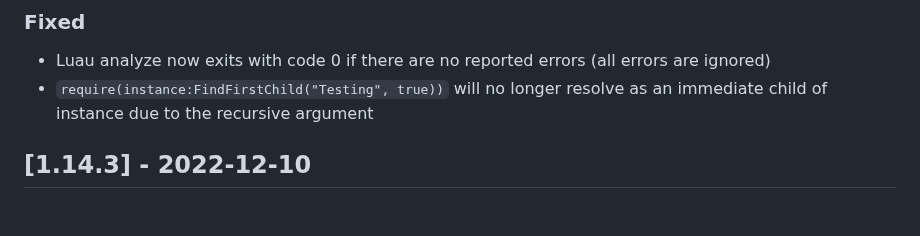
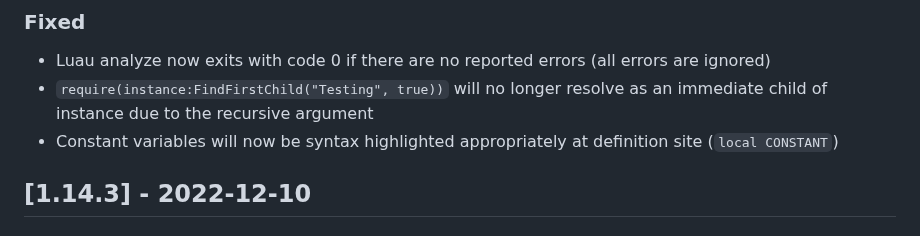
Before and after one commit to JohnnyMorganz/luau-lsp, a Markdown page: CHANGELOG.md, the part around the change. Drawn GitHub-style.

Commit message:
Update changelog

```diff
--- a/CHANGELOG.md
+++ b/CHANGELOG.md
@@ -20,6 +20,7 @@ The format is based on [Keep a Changelog](https://keepachangelog.com/en/1.0.0/).
 
 - Luau analyze now exits with code 0 if there are no reported errors (all errors are ignored)
 - `require(instance:FindFirstChild("Testing", true))` will no longer resolve as an immediate child of instance due to the recursive argument
+- Constant variables will now be syntax highlighted appropriately at definition site (`local CONSTANT`)
 
 ## [1.14.3] - 2022-12-10
 
```
